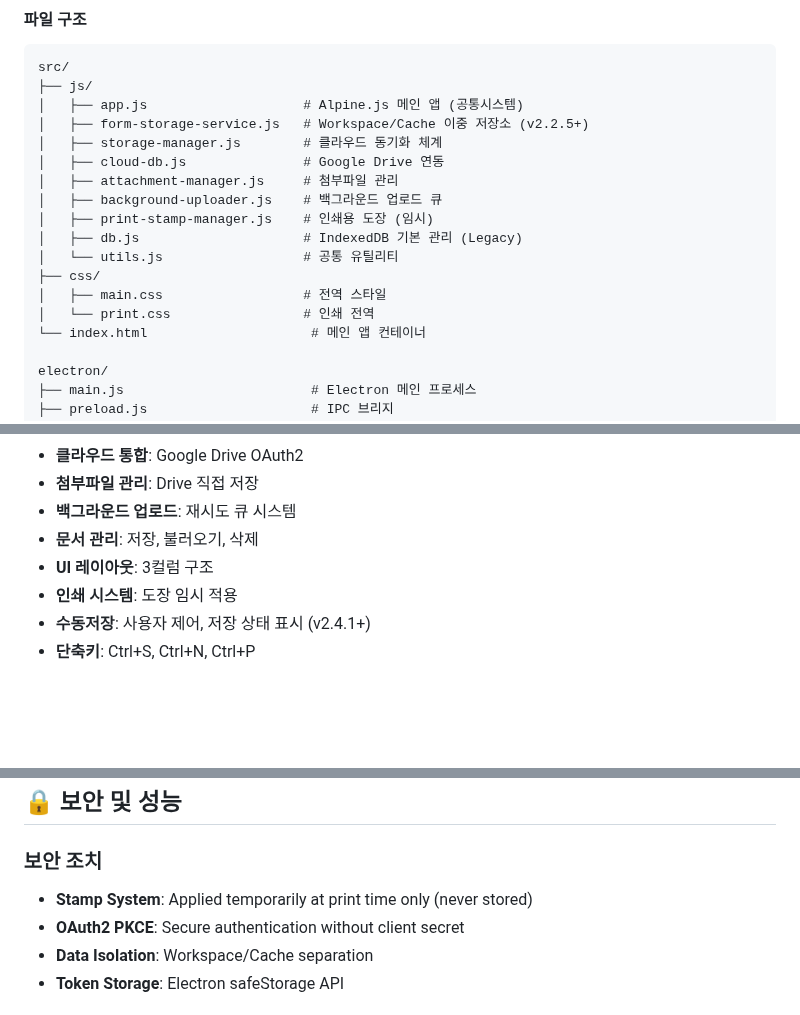
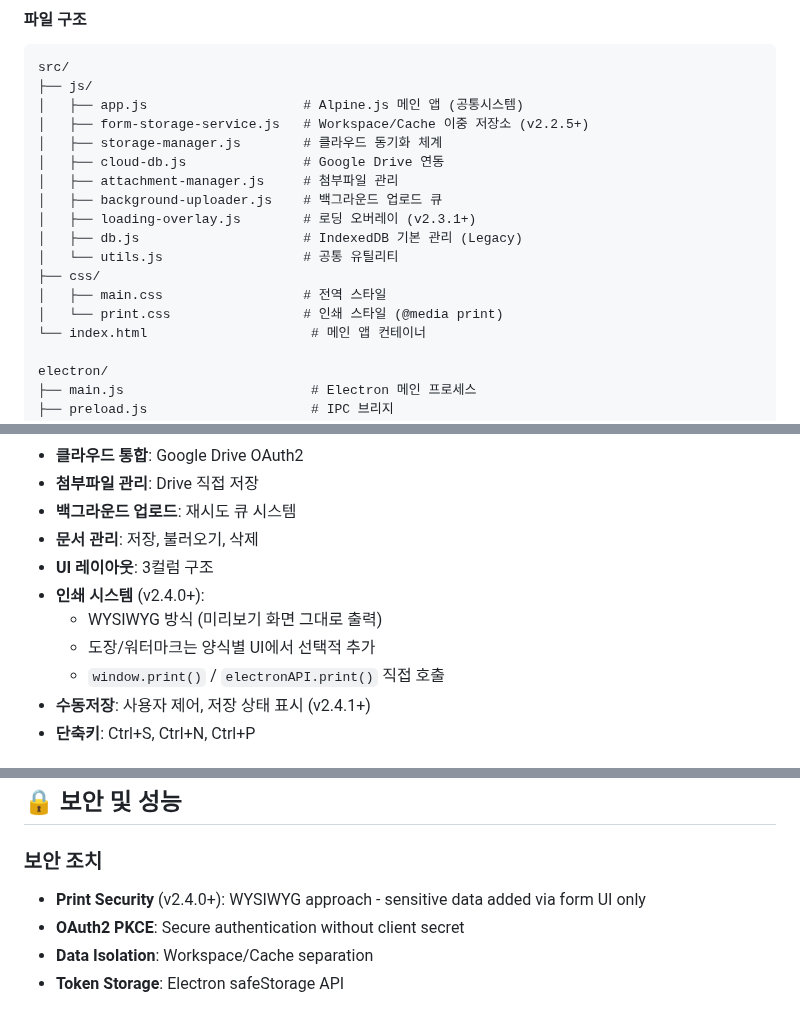
Before and after one commit to jhoonj9869/rnd-form, a Markdown page: docs/ARCHITECTURE.md, 3 parts joined by grey strips. Rendered like a GitHub page; blank space fills up the shorter version.

```diff
--- a/docs/ARCHITECTURE.md
+++ b/docs/ARCHITECTURE.md
@@ -59,12 +59,12 @@ src/
 │   ├── cloud-db.js               # Google Drive 연동
 │   ├── attachment-manager.js     # 첨부파일 관리
 │   ├── background-uploader.js    # 백그라운드 업로드 큐
-│   ├── print-stamp-manager.js    # 인쇄용 도장 (임시)
+│   ├── loading-overlay.js        # 로딩 오버레이 (v2.3.1+)
 │   ├── db.js                     # IndexedDB 기본 관리 (Legacy)
 │   └── utils.js                  # 공통 유틸리티
 ├── css/
 │   ├── main.css                  # 전역 스타일
-│   └── print.css                 # 인쇄 전역
+│   └── print.css                 # 인쇄 스타일 (@media print)
 └── index.html                     # 메인 앱 컨테이너
 
 electron/
@@ -83,7 +83,10 @@ electron/
 - **백그라운드 업로드**: 재시도 큐 시스템
 - **문서 관리**: 저장, 불러오기, 삭제
 - **UI 레이아웃**: 3컬럼 구조
-- **인쇄 시스템**: 도장 임시 적용
+- **인쇄 시스템** (v2.4.0+):
+  - WYSIWYG 방식 (미리보기 화면 그대로 출력)
+  - 도장/워터마크는 양식별 UI에서 선택적 추가
+  - `window.print()` / `electronAPI.print()` 직접 호출
 - **수동저장**: 사용자 제어, 저장 상태 표시 (v2.4.1+)
 - **단축키**: Ctrl+S, Ctrl+N, Ctrl+P
 
@@ -428,7 +431,7 @@ currentDoc: {
 ## 🔒 보안 및 성능
 
 ### 보안 조치
-- **Stamp System**: Applied temporarily at print time only (never stored)
+- **Print Security** (v2.4.0+): WYSIWYG approach - sensitive data added via form UI only
 - **OAuth2 PKCE**: Secure authentication without client secret
 - **Data Isolation**: Workspace/Cache separation
 - **Token Storage**: Electron safeStorage API
```
Also changed, not shown: docs/CURRENT_STATUS.md (+43 -10 lines), docs/PRD.md (+2 -2 lines).
